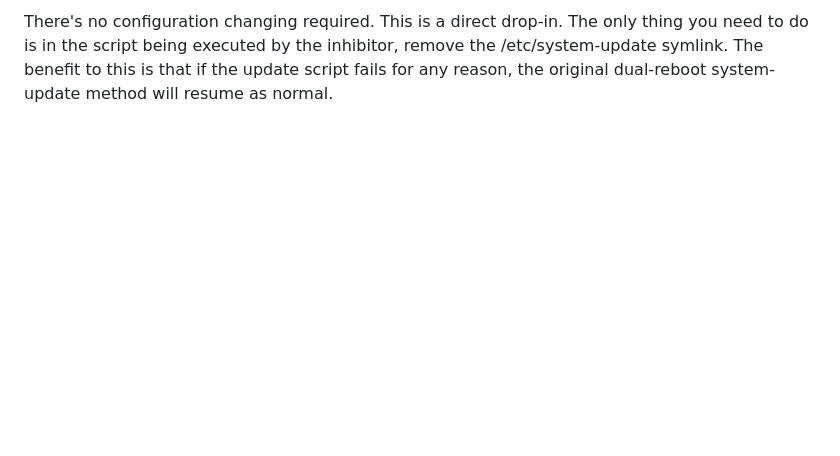
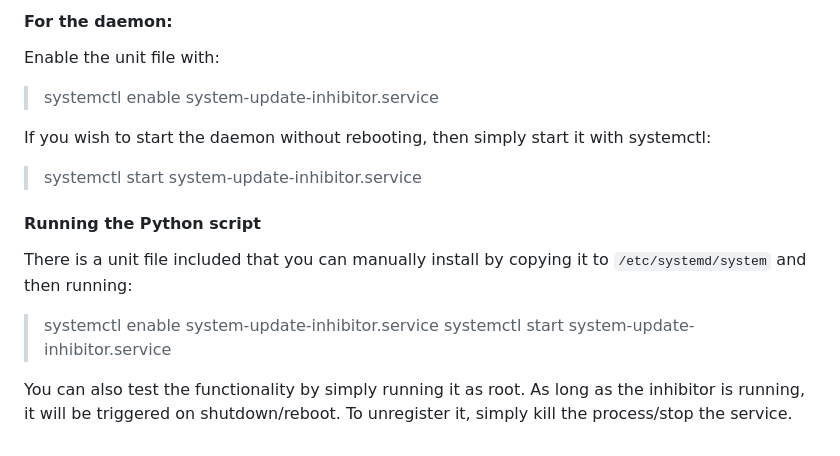
Before and after one commit to JonnyWhatshisface/systemd-shutdown-inhibitor, a Markdown page: README.md, the part around one of its changes. Drawn GitHub-style; blank space fills up the shorter version.

```diff
--- a/README.md
+++ b/README.md
@@ -73,2 +102,15 @@ At this point you only need to start the inhibitor. You can use a unit file or a
 
-There's no configuration changing required. This is a direct drop-in. The only thing you need to do is in the script being executed by the inhibitor, remove the /etc/system-update symlink. The benefit to this is that if the update script fails for any reason, the original dual-reboot system-update method will resume as normal.
+#### For the daemon:
+Enable the unit file with:
+>systemctl enable system-update-inhibitor.service
+
+If you wish to start the daemon without rebooting, then simply start it with systemctl:
+>systemctl start system-update-inhibitor.service
+
+#### Running the Python script
+
+There is a unit file included that you can manually install by copying it to `/etc/systemd/system` and then running:
+>systemctl enable system-update-inhibitor.service
+>systemctl start system-update-inhibitor.service
+
+You can also test the functionality by simply running it as root. As long as the inhibitor is running, it will be triggered on shutdown/reboot. To unregister it, simply kill the process/stop the service.
```
Also changed, not shown: other parts of README.md (+59 -30 lines).
